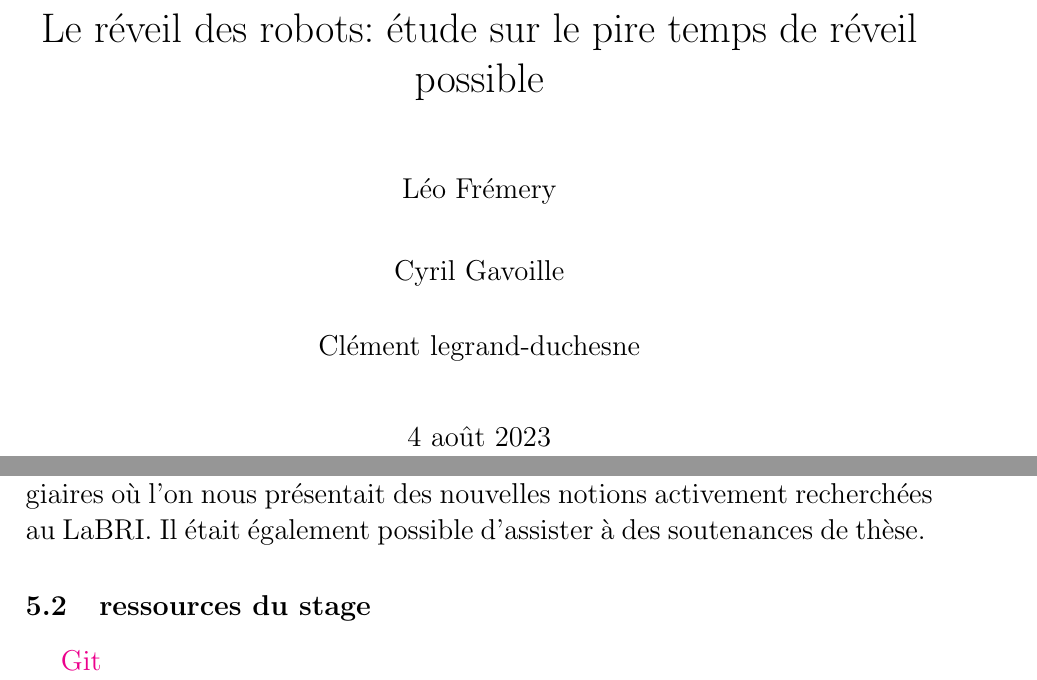
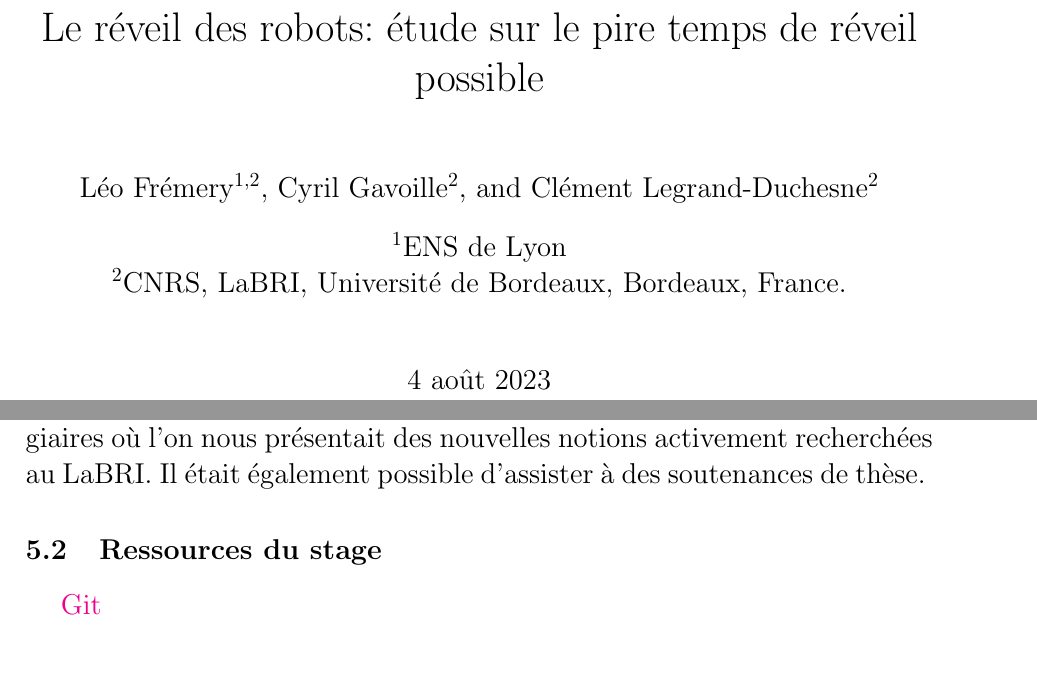
Before and after one commit to lum33n/freeze-tag-internship, a LaTeX document (rapport latex/main.tex): two parts of pages 1 and 19 of 19, joined at a grey line, cut so that both start at the same text, the shorter picture padded with empty space. Compiled offline with pdfLaTeX.

Commit message:
affiliation

```diff
--- a/rapport latex/main.tex
+++ b/rapport latex/main.tex
@@ -3,8 +3,13 @@
 
 \title{Le réveil des robots: étude sur le pire temps de réveil possible}
 \date{\today}
-\author{Léo Frémery \and Cyril Gavoille \and Clément legrand-duchesne}
-%il faut préciser le LaBRI mais je sais pas faire
+\author[1,2]{Léo Frémery}
+\author[2]{Cyril Gavoille}
+\author[2]{Clément Legrand-Duchesne}
+% il faut préciser le LaBRI mais je sais pas faire
+% Généralement on fait comme ça (avec le package authblk):
+\affil[1]{ENS de Lyon}
+\affil[2]{CNRS, LaBRI, Université de Bordeaux, Bordeaux, France.}
 
 \begin{document}
 
@@ -26,7 +31,7 @@
 
 	\input{Contexte_social_institutionnel.tex}
 
-	\subsection{ressources du stage}
+	\subsection{Ressources du stage}
 
 	\href{https://github.com/lum33n/freeze-tag-internship/tree/main}{Git}
 
```
